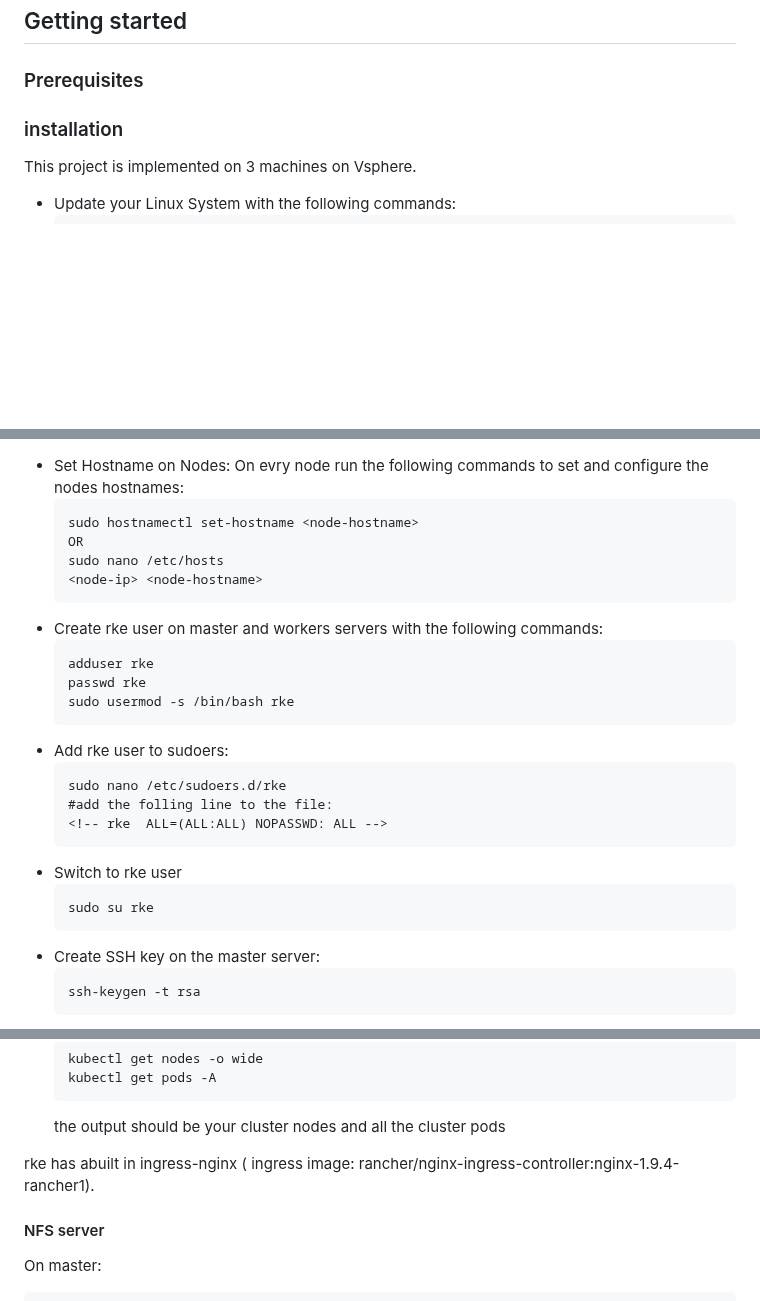
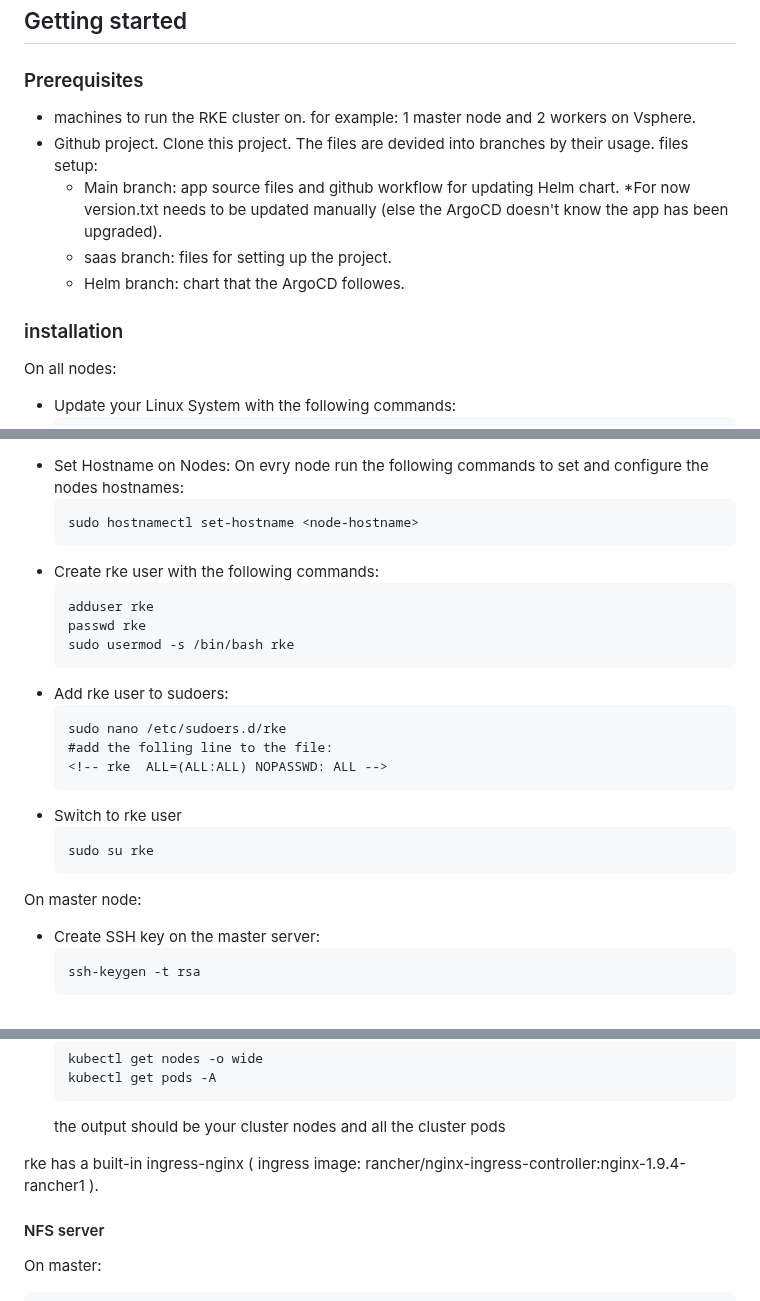
Before and after one commit to YisraelBerman/RKE_ArgoCD_Mongo, a Markdown page: readme.md, 3 parts joined by grey strips. Rendered like a GitHub page; blank space fills up the shorter version.

````diff
--- a/readme.md
+++ b/readme.md
@@ -4,11 +4,17 @@ A project that implements a RKE cluster with ArgoCD and MongoDB. The projects ha
 ## Getting started
 
 ### Prerequisites
+- machines to run the RKE cluster on.
+  for example: 1 master node and 2 workers on Vsphere.
+- Github project. Clone this project.
+  The files are devided into branches by their usage.
+  files setup:
+    - Main branch: app source files and github workflow for updating Helm chart. *For now version.txt needs to be updated manually (else the ArgoCD doesn't know the app has been upgraded).
+    - saas branch: files for setting up the project.
+    - Helm branch: chart that the ArgoCD followes.
 
 ### installation
-
-This project is implemented on 3 machines on Vsphere.
-
+On all nodes:
 - Update your Linux System with the following commands:
     ```
     sudo apt-get -y update
@@ -25,11 +31,8 @@ This project is implemented on 3 machines on Vsphere.
     On evry node run the following commands to set and configure the nodes hostnames:
     ```
     sudo hostnamectl set-hostname <node-hostname>
-    OR
-    sudo nano /etc/hosts
-    <node-ip> <node-hostname>
     ```
-- Create rke user on master and workers servers with the following commands:
+- Create rke user with the following commands:
     ```
     adduser rke
     passwd rke
@@ -45,6 +48,7 @@ This project is implemented on 3 machines on Vsphere.
   ```
   sudo su rke
   ```
+On master node:
 - Create SSH key on the master server:
   ```
   ssh-keygen -t rsa
@@ -132,7 +135,7 @@ On master
   ```
   the output should be your cluster nodes and all the cluster pods
 
-rke has abuilt in ingress-nginx ( ingress image: rancher/nginx-ingress-controller:nginx-1.9.4-rancher1).
+rke has a built-in ingress-nginx ( ingress image: rancher/nginx-ingress-controller:nginx-1.9.4-rancher1 ).
 #### NFS server
 On master:
 ```
````
Also changed, not shown: other parts of readme.md (+6 -5 lines).
